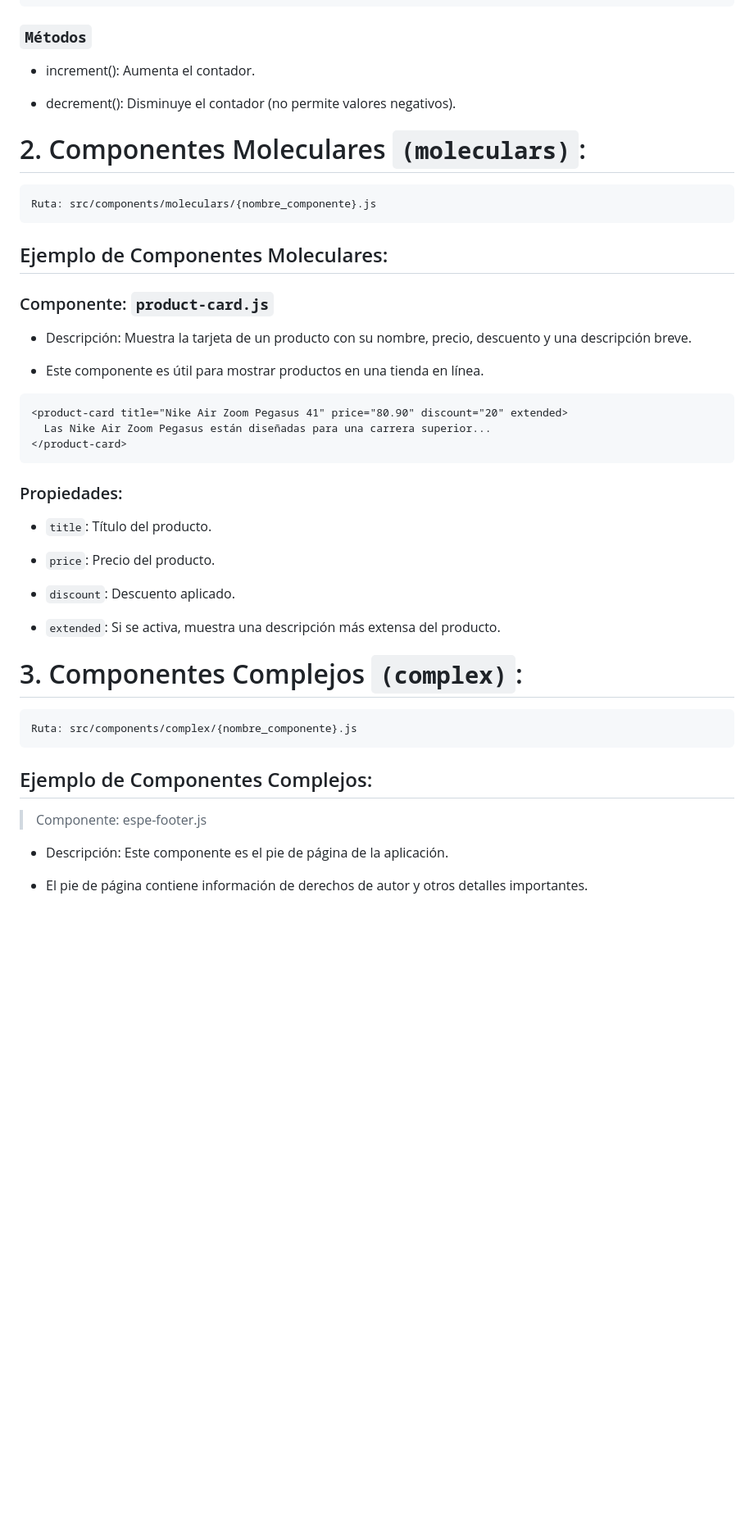
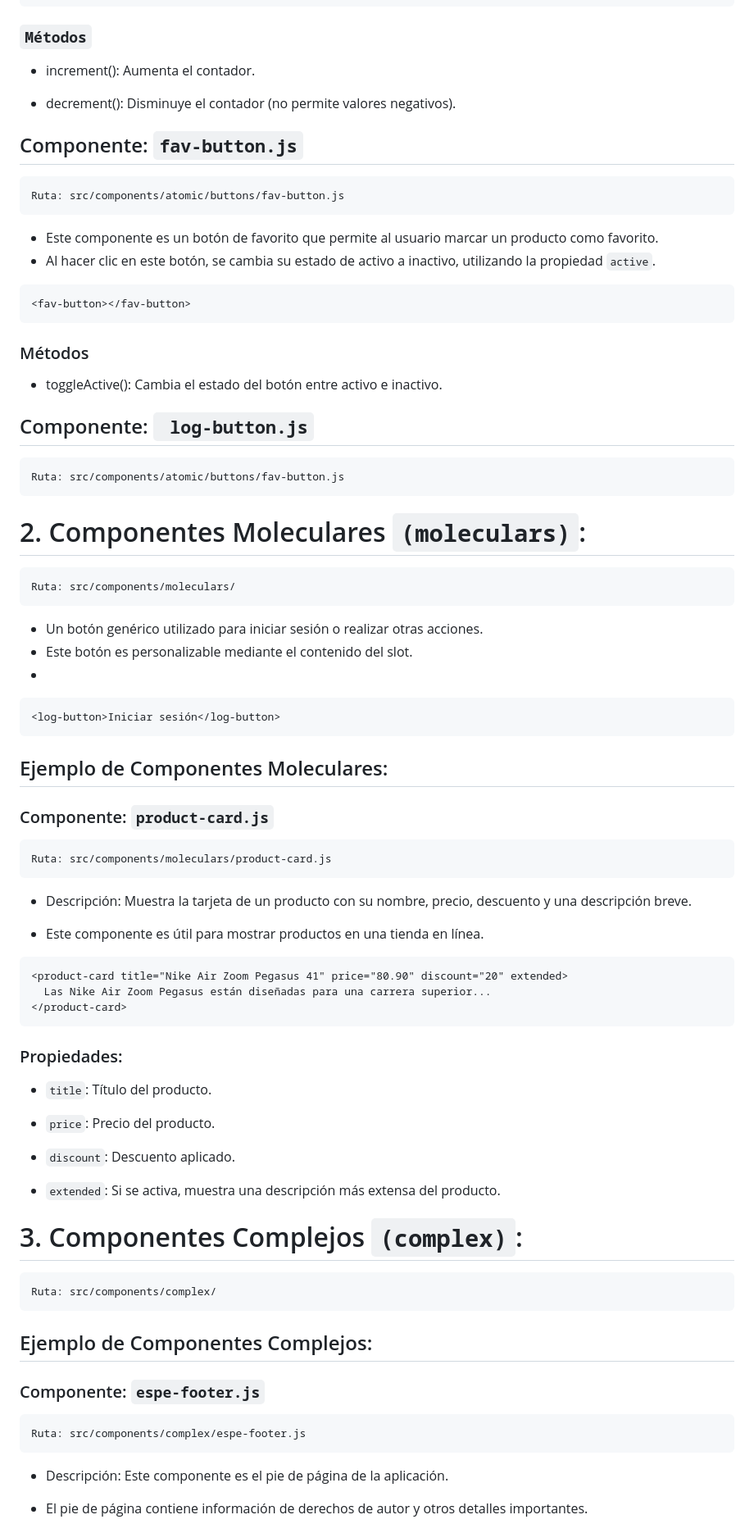
Before and after one commit to appkalorder/PROYECTO_INTEGRATIVA, a Markdown page: README.md, the part around one of its changes. Shown at 82% size. Drawn GitHub-style; blank space fills up the shorter version.

````diff
--- a/README.md
+++ b/README.md
@@ -80,15 +87,47 @@ alert.showAlert('success', '¡Compra realizada con éxito!');
 - decrement(): Disminuye el contador (no permite valores negativos).
 
 
+## Componente: `fav-button.js`
+
+```bash
+Ruta: src/components/atomic/buttons/fav-button.js
+```
+
+- Este componente es un botón de favorito que permite al usuario marcar un producto como favorito.
+- Al hacer clic en este botón, se cambia su estado de activo a inactivo, utilizando la propiedad `active`.
+
+ ```html
+<fav-button></fav-button>
+```
+### Métodos
+- toggleActive(): Cambia el estado del botón entre activo e inactivo.
+
+## Componente: ` log-button.js`
+
+```bash
+Ruta: src/components/atomic/buttons/fav-button.js
+```
+
 # 2. Componentes Moleculares `(moleculars)`:
 
 ```bash
-Ruta: src/components/moleculars/{nombre_componente}.js
+Ruta: src/components/moleculars/
 ```
+
+-  Un botón genérico utilizado para iniciar sesión o realizar otras acciones.
+-  Este botón es personalizable mediante el contenido del slot.
+-
+ ```html
+<log-button>Iniciar sesión</log-button>
+```
+
 ## Ejemplo de Componentes Moleculares:
 
 ### Componente: `product-card.js`
 
+```bash
+Ruta: src/components/moleculars/product-card.js
+```
 - Descripción: Muestra la tarjeta de un producto con su nombre, precio, descuento y una descripción breve.
 
 - Este componente es útil para mostrar productos en una tienda en línea.
@@ -98,6 +137,7 @@ Ruta: src/components/moleculars/{nombre_componente}.js
   Las Nike Air Zoom Pegasus están diseñadas para una carrera superior...
 </product-card>
 ```
+
 ### Propiedades:
 
 - `title`: Título del producto.
@@ -108,15 +148,20 @@ Ruta: src/components/moleculars/{nombre_componente}.js
 
 - `extended`: Si se activa, muestra una descripción más extensa del producto.
 
+
 # 3. Componentes Complejos  `(complex)`:
 
 ```bash
-Ruta: src/components/complex/{nombre_componente}.js
+Ruta: src/components/complex/
 ```
 
 ## Ejemplo de Componentes Complejos:
 
-> Componente: espe-footer.js
+### Componente: `espe-footer.js`
+
+```bash
+Ruta: src/components/complex/espe-footer.js
+```
 
 - Descripción: Este componente es el pie de página de la aplicación.
 
````
Also changed, not shown: other parts of README.md (+49 -2 lines).
